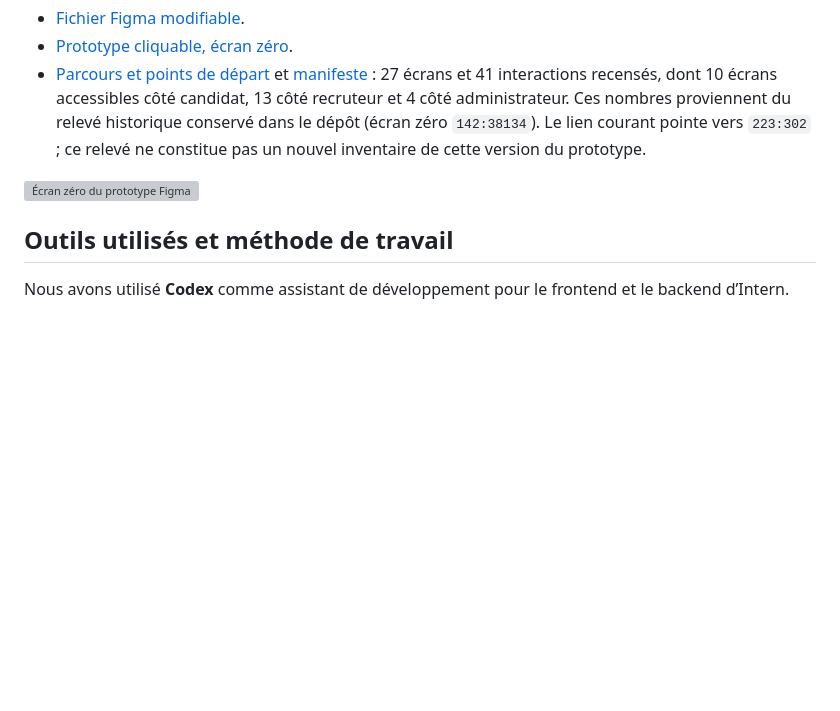
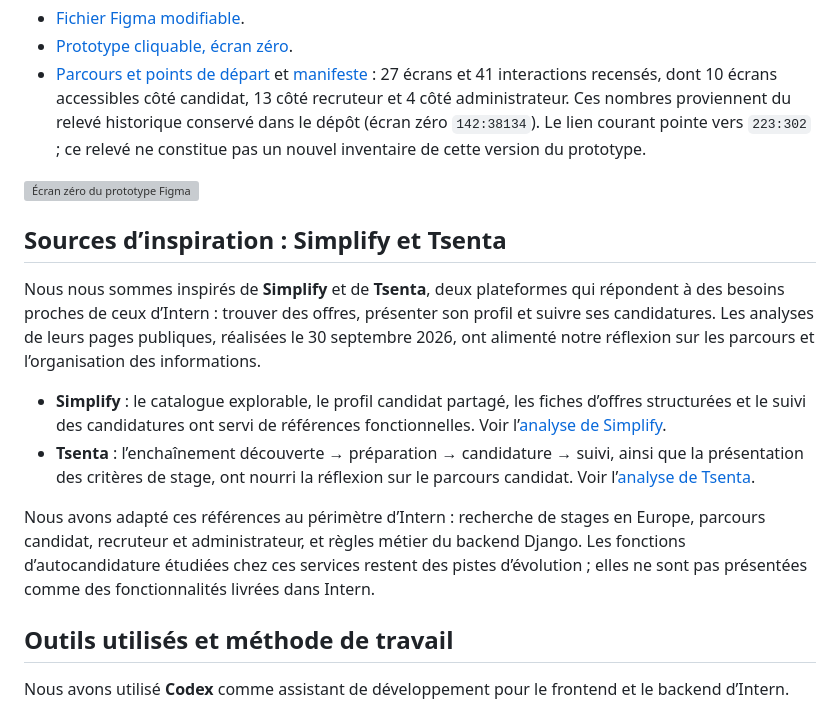
Before and after one commit to Hicha-m/Intern, a Markdown page: docs/Figma.md, the part around the change. Drawn GitHub-style; blank space fills up the shorter version; grey boxes are pictures that could not be loaded.

Commit message:
docs: credit Simplify and Tsenta as Intern inspirations

```diff
--- a/docs/Figma.md
+++ b/docs/Figma.md
@@ -14,6 +14,27 @@ les interactions ; le frontend React porte leur fonctionnement avec l’API.
 - [Parcours et points de départ](../maquette/README.md) et [manifeste](../maquette/figma_manifest.json) : 27 écrans et 41 interactions recensés, dont 10 écrans accessibles côté candidat, 13 côté recruteur et 4 côté administrateur. Ces nombres proviennent du relevé historique conservé dans le dépôt (écran zéro `142:38134`). Le lien courant pointe vers `223:302` ; ce relevé ne constitue pas un nouvel inventaire de cette version du prototype.
 
 ![Écran zéro du prototype Figma](../maquette/ecran_zero.jpg)
+
+## Sources d’inspiration : Simplify et Tsenta
+
+Nous nous sommes inspirés de **Simplify** et de **Tsenta**, deux plateformes
+qui répondent à des besoins proches de ceux d’Intern : trouver des offres,
+présenter son profil et suivre ses candidatures. Les analyses de leurs pages
+publiques, réalisées le 30 septembre 2026, ont alimenté notre réflexion sur
+les parcours et l’organisation des informations.
+
+- **Simplify** : le catalogue explorable, le profil candidat partagé, les fiches
+  d’offres structurées et le suivi des candidatures ont servi de références
+  fonctionnelles. Voir l’[analyse de Simplify](research/2026-09-30-simplify.md).
+- **Tsenta** : l’enchaînement découverte → préparation → candidature → suivi,
+  ainsi que la présentation des critères de stage, ont nourri la réflexion sur
+  le parcours candidat. Voir l’[analyse de Tsenta](research/2026-09-30-tsenta.md).
+
+Nous avons adapté ces références au périmètre d’Intern : recherche de stages
+en Europe, parcours candidat, recruteur et administrateur, et règles métier
+du backend Django. Les fonctions d’autocandidature étudiées chez ces services
+restent des pistes d’évolution ; elles ne sont pas présentées comme des
+fonctionnalités livrées dans Intern.
 
 ## Outils utilisés et méthode de travail
 
```
